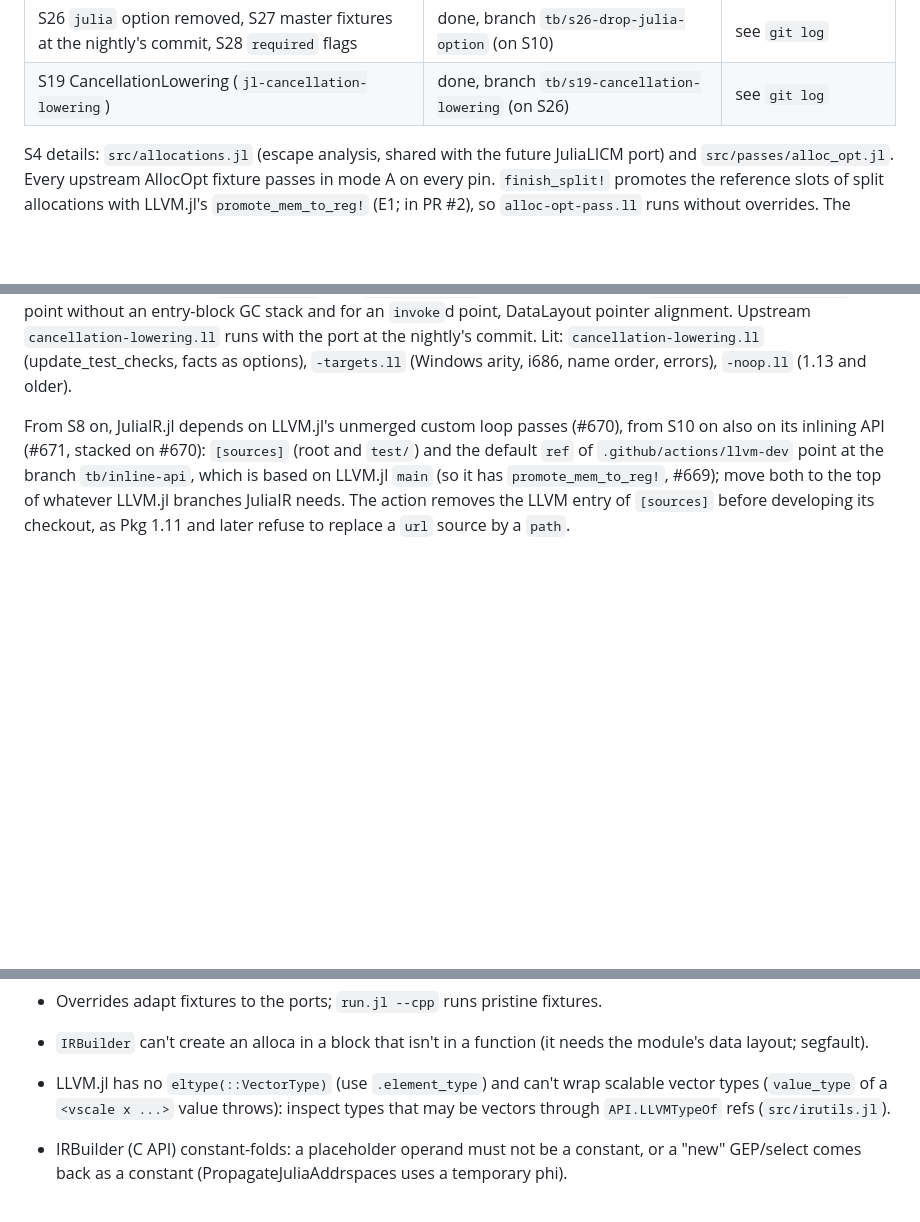
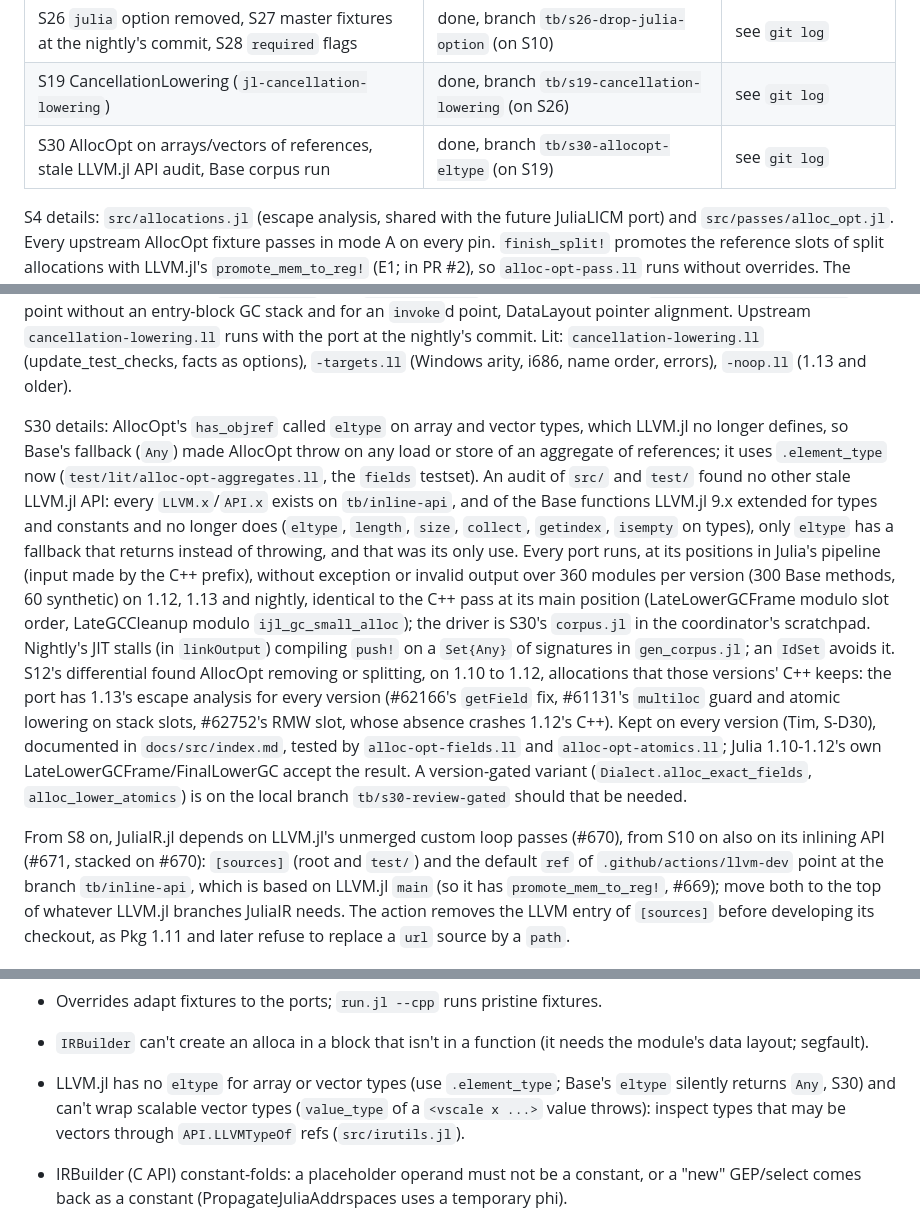
Before and after one commit to JuliaLLVM/JuliaIR.jl, a Markdown page: HANDOFF.md, 3 parts joined by grey strips. Drawn GitHub-style; blank space fills up the shorter version.

Commit message:
Update the hand-off note for S30
Record the AllocOpt fix, the audit of LLVM.jl API uses and the Base corpus run over every port.

```diff
--- a/HANDOFF.md
+++ b/HANDOFF.md
@@ -23,6 +23,7 @@ read it first, including its Log). This file says where things are and how to co
 | S10 ExpandAtomicModify (`jl-expand-atomic-modify`) | done, branch `tb/s10-expand-atomic-modify` (on S6b, PR #11) | see `git log` |
 | S26 `julia` option removed, S27 master fixtures at the nightly's commit, S28 `required` flags | done, branch `tb/s26-drop-julia-option` (on S10) | see `git log` |
 | S19 CancellationLowering (`jl-cancellation-lowering`) | done, branch `tb/s19-cancellation-lowering` (on S26) | see `git log` |
+| S30 AllocOpt on arrays/vectors of references, stale LLVM.jl API audit, Base corpus run | done, branch `tb/s30-allocopt-eltype` (on S19) | see `git log` |
 
 S4 details: `src/allocations.jl` (escape analysis, shared with the future JuliaLICM port)
 and `src/passes/alloc_opt.jl`. Every upstream AllocOpt fixture passes in mode A on every
@@ -154,6 +155,29 @@ for a point without an entry-block GC stack and for an `invoke`d point, DataLayo
 pointer alignment. Upstream `cancellation-lowering.ll` runs with the port at the nightly's
 commit. Lit: `cancellation-lowering.ll` (update_test_checks, facts as options),
 `-targets.ll` (Windows arity, i686, name order, errors), `-noop.ll` (1.13 and older).
+
+S30 details: AllocOpt's `has_objref` called `eltype` on array and vector types, which
+LLVM.jl no longer defines, so Base's fallback (`Any`) made AllocOpt throw on any load or
+store of an aggregate of references; it uses `.element_type` now
+(`test/lit/alloc-opt-aggregates.ll`, the `fields` testset). An audit of `src/` and
+`test/` found no other stale LLVM.jl API: every `LLVM.x`/`API.x` exists on
+`tb/inline-api`, and of the Base functions LLVM.jl 9.x extended for types and constants
+and no longer does (`eltype`, `length`, `size`, `collect`, `getindex`, `isempty` on types),
+only `eltype` has a fallback that returns instead of throwing, and that was its only use.
+Every port runs, at its positions in Julia's pipeline (input made by the C++ prefix),
+without exception or invalid output over 360 modules per version (300 Base methods, 60
+synthetic) on 1.12, 1.13 and nightly, identical to the C++ pass at its main position
+(LateLowerGCFrame modulo slot order, LateGCCleanup modulo `ijl_gc_small_alloc`); the
+driver is S30's `corpus.jl` in the coordinator's scratchpad. Nightly's JIT stalls
+(in `linkOutput`) compiling `push!` on a `Set{Any}` of signatures in `gen_corpus.jl`; an
+`IdSet` avoids it. S12's differential found AllocOpt removing or splitting, on 1.10 to
+1.12, allocations that those versions' C++ keeps: the port has 1.13's escape analysis for
+every version (#62166's `getField` fix, #61131's `multiloc` guard and atomic lowering on
+stack slots, #62752's RMW slot, whose absence crashes 1.12's C++). Kept on every version
+(Tim, S-D30), documented in `docs/src/index.md`, tested by `alloc-opt-fields.ll` and
+`alloc-opt-atomics.ll`; Julia 1.10-1.12's own LateLowerGCFrame/FinalLowerGC accept the
+result. A version-gated variant (`Dialect.alloc_exact_fields`, `alloc_lower_atomics`) is
+on the local branch `tb/s30-review-gated` should that be needed.
 
 From S8 on, JuliaIR.jl depends on LLVM.jl's unmerged custom loop passes (#670), from S10
 on also on its inlining API (#671, stacked on #670):
@@ -331,7 +355,8 @@ one would skip its lines silently. Ledger checks match `julia=` without a versio
 - Overrides adapt fixtures to the ports; `run.jl --cpp` runs pristine fixtures.
 - `IRBuilder` can't create an alloca in a block that isn't in a function (it needs the
   module's data layout; segfault).
-- LLVM.jl has no `eltype(::VectorType)` (use `.element_type`) and can't wrap scalable
+- LLVM.jl has no `eltype` for array or vector types (use `.element_type`; Base's `eltype`
+  silently returns `Any`, S30) and can't wrap scalable
   vector types (`value_type` of a `<vscale x ...>` value throws): inspect types that may
   be vectors through `API.LLVMTypeOf` refs (`src/irutils.jl`).
 - IRBuilder (C API) constant-folds: a placeholder operand must not be a constant, or a
```
